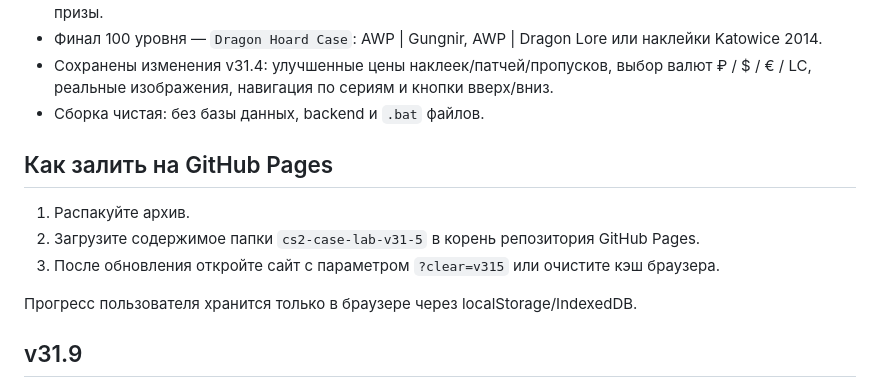
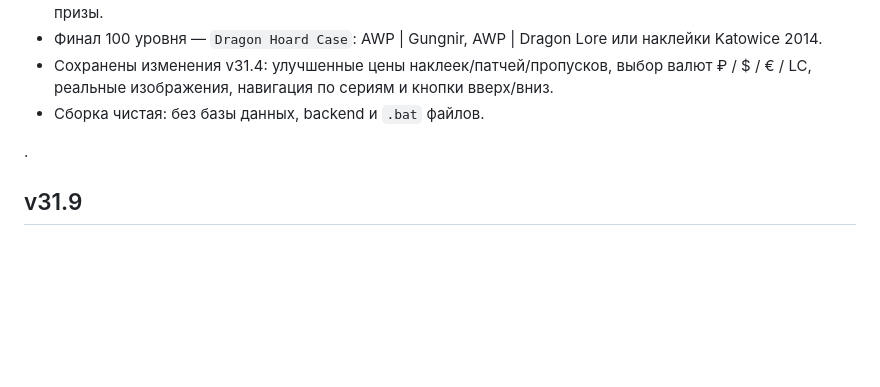
Before and after one commit to efim26470-ops/byrmalda, a Markdown page: README.md, the part around the change. Drawn GitHub-style; blank space fills up the shorter version.

```diff
--- a/README.md
+++ b/README.md
@@ -13,13 +13,7 @@
 - Сохранены изменения v31.4: улучшенные цены наклеек/патчей/пропусков, выбор валют ₽ / $ / € / LC, реальные изображения, навигация по сериям и кнопки вверх/вниз.
 - Сборка чистая: без базы данных, backend и `.bat` файлов.
 
-## Как залить на GitHub Pages
-
-1. Распакуйте архив.
-2. Загрузите содержимое папки `cs2-case-lab-v31-5` в корень репозитория GitHub Pages.
-3. После обновления откройте сайт с параметром `?clear=v315` или очистите кэш браузера.
-
-Прогресс пользователя хранится только в браузере через localStorage/IndexedDB.
+.
 
 ## v31.9
 - Исправлена шапка: навигация больше не накладывается на баланс и инвентарь.
```
